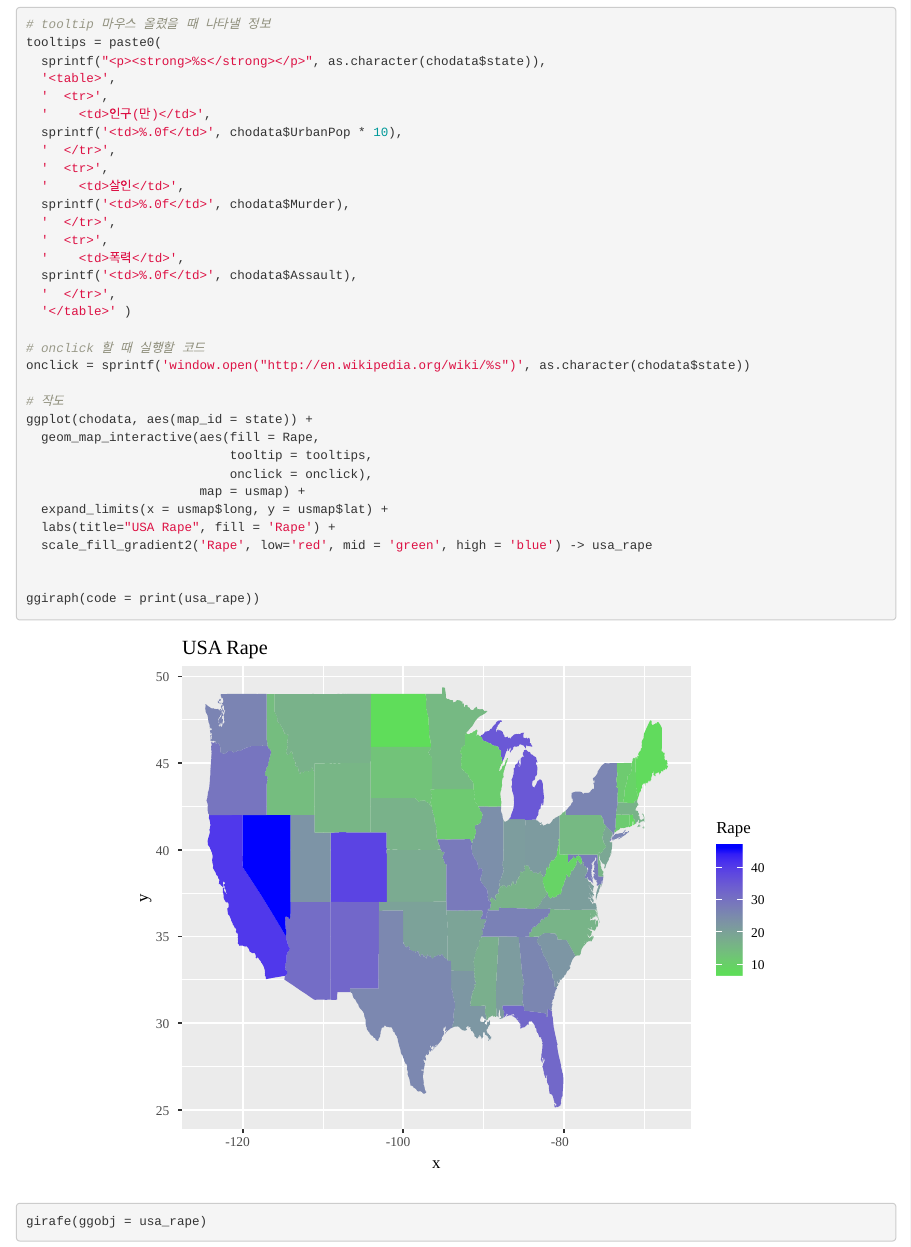
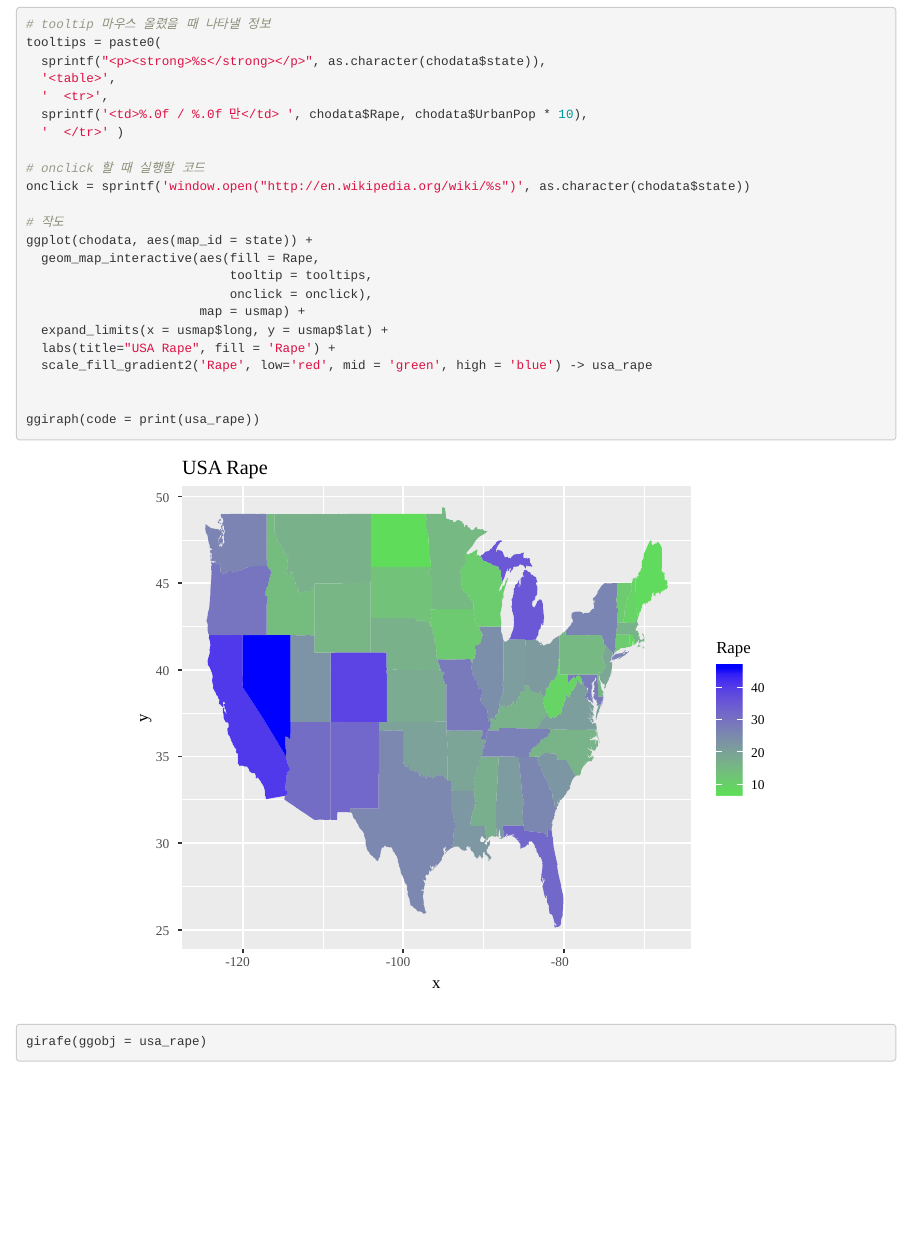
Before and after one commit to eeuoo/R, an R Markdown document (choropleth_visualize.Rmd): the page in a window 1100 px wide, from 1870 px down. The pictures show the output file choropleth_visualize.html that the author committed with the source, opened offline.

Commit message:
2019-03-18

```diff
--- a/choropleth_visualize.Rmd
+++ b/choropleth_visualize.Rmd
@@ -61,18 +61,8 @@ tooltips = paste0(
   sprintf("<p><strong>%s</strong></p>", as.character(chodata$state)),
   '<table>',
   '  <tr>',
-  '    <td>인구(만)</td>',
-  sprintf('<td>%.0f</td>', chodata$UrbanPop * 10),
-  '  </tr>',
-  '  <tr>',
-  '    <td>살인</td>',
-  sprintf('<td>%.0f</td>', chodata$Murder),
-  '  </tr>',
-  '  <tr>',
-  '    <td>폭력</td>',
-  sprintf('<td>%.0f</td>', chodata$Assault),
-  '  </tr>',
-  '</table>' )
+  sprintf('<td>%.0f / %.0f 만</td> ', chodata$Rape, chodata$UrbanPop * 10),
+  '  </tr>' )
 
 # onclick 할 때 실행할 코드
 onclick = sprintf('window.open("http://en.wikipedia.org/wiki/%s")', as.character(chodata$state))
```
Also changed, not shown: choropleth_try_this.R (+0 -1 lines), choropleth_visualize.html.
